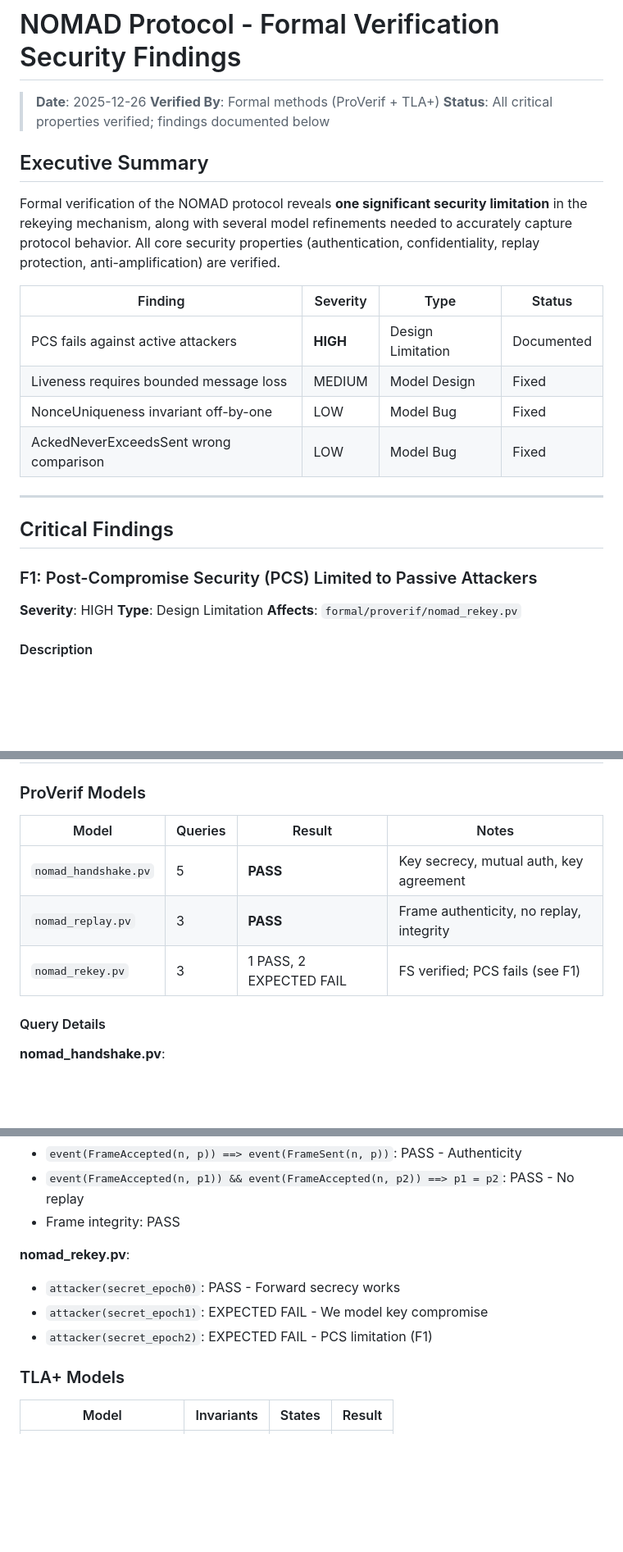
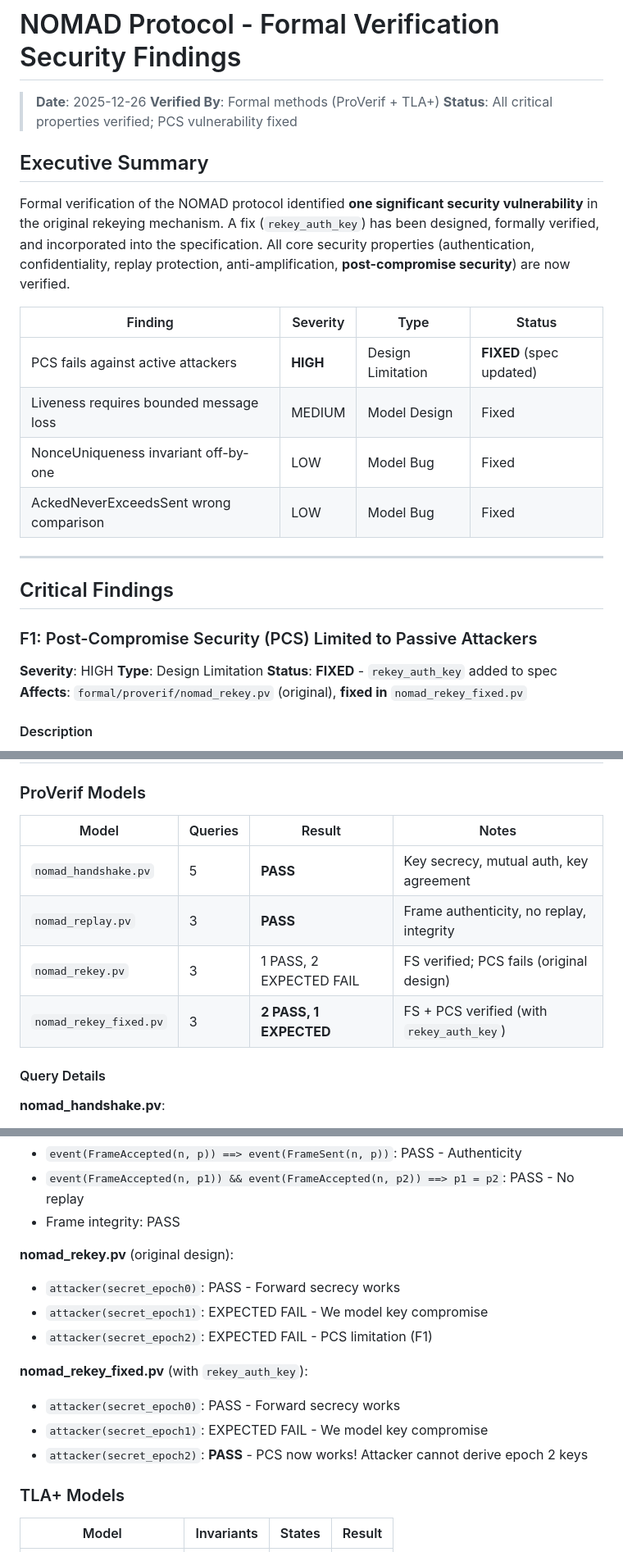
Before and after one commit to DanEscher98/nomad-specs, a Markdown page: formal/SECURITY_FINDINGS.md, 3 parts joined by grey strips. Shown: that part at 82% size. Drawn GitHub-style; blank space fills up the shorter version.

```diff
--- a/formal/SECURITY_FINDINGS.md
+++ b/formal/SECURITY_FINDINGS.md
@@ -2,18 +2,18 @@
 
 > **Date**: 2025-12-26
 > **Verified By**: Formal methods (ProVerif + TLA+)
-> **Status**: All critical properties verified; findings documented below
+> **Status**: All critical properties verified; PCS vulnerability fixed
 
 ## Executive Summary
 
-Formal verification of the NOMAD protocol reveals **one significant security limitation** in the rekeying mechanism, along with several model refinements needed to accurately capture protocol behavior. All core security properties (authentication, confidentiality, replay protection, anti-amplification) are verified.
+Formal verification of the NOMAD protocol identified **one significant security vulnerability** in the original rekeying mechanism. A fix (`rekey_auth_key`) has been designed, formally verified, and incorporated into the specification. All core security properties (authentication, confidentiality, replay protection, anti-amplification, **post-compromise security**) are now verified.
 
-| Finding                                | Severity | Type              | Status     |
-| -------------------------------------- | -------- | ----------------- | ---------- |
-| PCS fails against active attackers     | **HIGH** | Design Limitation | Documented |
-| Liveness requires bounded message loss | MEDIUM   | Model Design      | Fixed      |
-| NonceUniqueness invariant off-by-one   | LOW      | Model Bug         | Fixed      |
-| AckedNeverExceedsSent wrong comparison | LOW      | Model Bug         | Fixed      |
+| Finding                                | Severity | Type              | Status                  |
+| -------------------------------------- | -------- | ----------------- | ----------------------- |
+| PCS fails against active attackers     | **HIGH** | Design Limitation | **FIXED** (spec updated) |
+| Liveness requires bounded message loss | MEDIUM   | Model Design      | Fixed                   |
+| NonceUniqueness invariant off-by-one   | LOW      | Model Bug         | Fixed                   |
+| AckedNeverExceedsSent wrong comparison | LOW      | Model Bug         | Fixed                   |
 
 ---
 
@@ -23,7 +23,8 @@ Formal verification of the NOMAD protocol reveals **one significant security lim
 
 **Severity**: HIGH
 **Type**: Design Limitation
-**Affects**: `formal/proverif/nomad_rekey.pv`
+**Status**: **FIXED** - `rekey_auth_key` added to spec
+**Affects**: `formal/proverif/nomad_rekey.pv` (original), **fixed in** `nomad_rekey_fixed.pv`
 
 #### Description
 
@@ -157,11 +167,12 @@ TimeExpiration(r) ==
 
 ### ProVerif Models
 
-| Model                | Queries | Result                  | Notes                                    |
-| -------------------- | ------- | ----------------------- | ---------------------------------------- |
-| `nomad_handshake.pv` | 5       | **PASS**                | Key secrecy, mutual auth, key agreement  |
-| `nomad_replay.pv`    | 3       | **PASS**                | Frame authenticity, no replay, integrity |
-| `nomad_rekey.pv`     | 3       | 1 PASS, 2 EXPECTED FAIL | FS verified; PCS fails (see F1)          |
+| Model                      | Queries | Result                  | Notes                                       |
+| -------------------------- | ------- | ----------------------- | ------------------------------------------- |
+| `nomad_handshake.pv`       | 5       | **PASS**                | Key secrecy, mutual auth, key agreement     |
+| `nomad_replay.pv`          | 3       | **PASS**                | Frame authenticity, no replay, integrity    |
+| `nomad_rekey.pv`           | 3       | 1 PASS, 2 EXPECTED FAIL | FS verified; PCS fails (original design)    |
+| `nomad_rekey_fixed.pv`     | 3       | **2 PASS, 1 EXPECTED**  | FS + PCS verified (with `rekey_auth_key`)   |
 
 #### Query Details
 
@@ -177,11 +188,17 @@ TimeExpiration(r) ==
 - `event(FrameAccepted(n, p1)) && event(FrameAccepted(n, p2)) ==> p1 = p2`: PASS - No replay
 - Frame integrity: PASS
 
-**nomad_rekey.pv**:
+**nomad_rekey.pv** (original design):
 
 - `attacker(secret_epoch0)`: PASS - Forward secrecy works
 - `attacker(secret_epoch1)`: EXPECTED FAIL - We model key compromise
 - `attacker(secret_epoch2)`: EXPECTED FAIL - PCS limitation (F1)
+
+**nomad_rekey_fixed.pv** (with `rekey_auth_key`):
+
+- `attacker(secret_epoch0)`: PASS - Forward secrecy works
+- `attacker(secret_epoch1)`: EXPECTED FAIL - We model key compromise
+- `attacker(secret_epoch2)`: **PASS** - PCS now works! Attacker cannot derive epoch 2 keys
 
 ### TLA+ Models
 
```
Also changed, not shown: other parts of formal/SECURITY_FINDINGS.md (+34 -18 lines).
